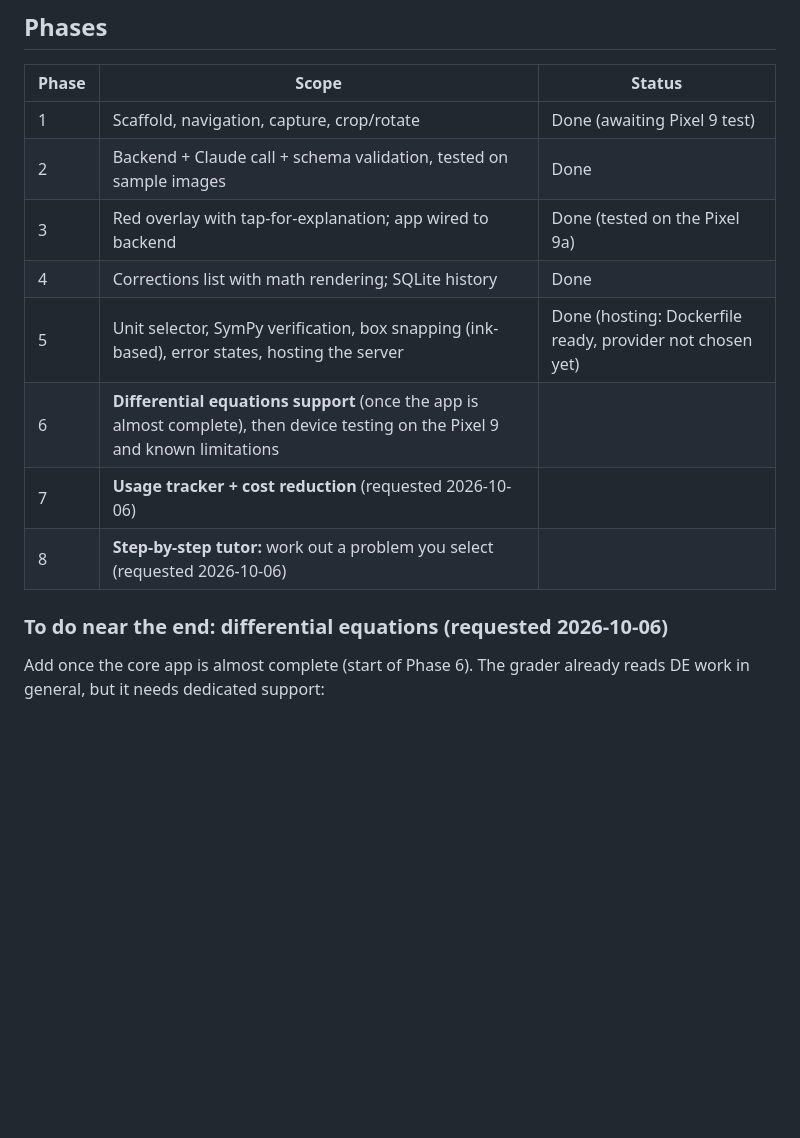
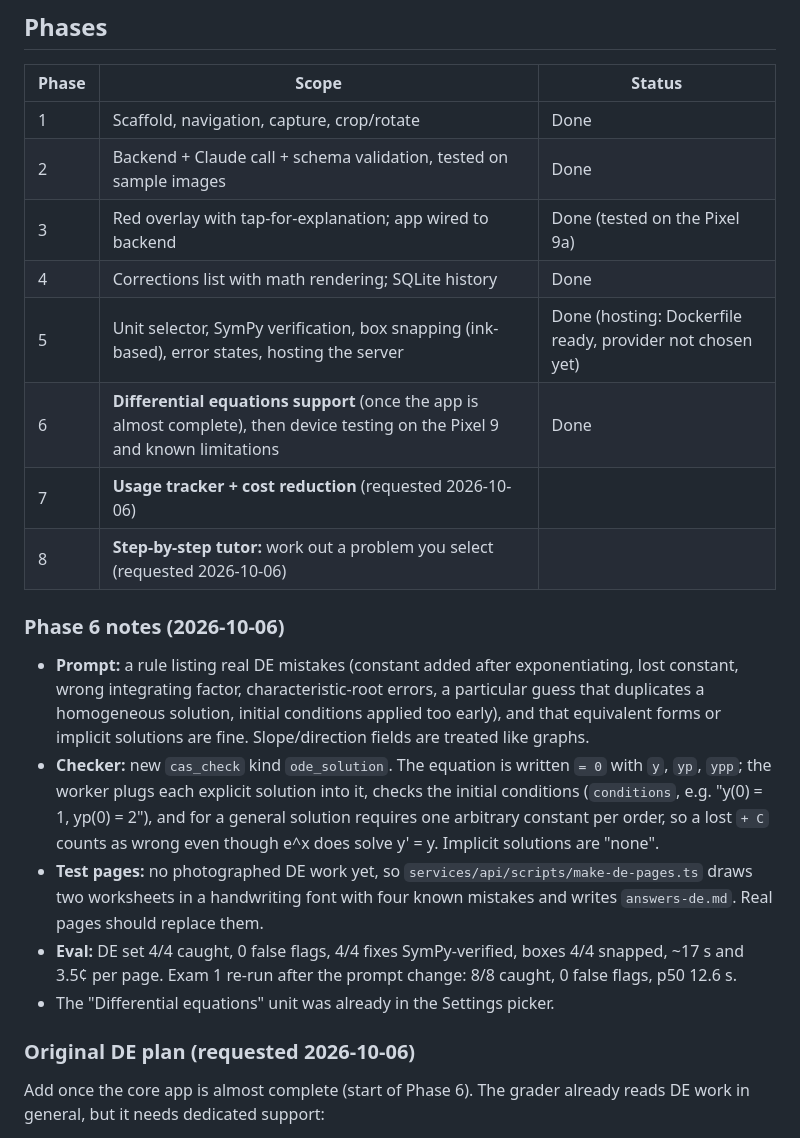
Before and after one commit to pie08/Claude-college-math-corrector, a Markdown page: docs/PLAN.md, the part around the change. Rendered like a GitHub page; blank space fills up the shorter version.

```diff
--- a/docs/PLAN.md
+++ b/docs/PLAN.md
@@ -86,16 +86,38 @@ UI rules:
 
 | Phase | Scope | Status |
 | --- | --- | --- |
-| 1 | Scaffold, navigation, capture, crop/rotate | Done (awaiting Pixel 9 test) |
+| 1 | Scaffold, navigation, capture, crop/rotate | Done |
 | 2 | Backend + Claude call + schema validation, tested on sample images | Done |
 | 3 | Red overlay with tap-for-explanation; app wired to backend | Done (tested on the Pixel 9a) |
 | 4 | Corrections list with math rendering; SQLite history | Done |
 | 5 | Unit selector, SymPy verification, box snapping (ink-based), error states, hosting the server | Done (hosting: Dockerfile ready, provider not chosen yet) |
-| 6 | **Differential equations support** (once the app is almost complete), then device testing on the Pixel 9 and known limitations | |
+| 6 | **Differential equations support** (once the app is almost complete), then device testing on the Pixel 9 and known limitations | Done |
 | 7 | **Usage tracker + cost reduction** (requested 2026-10-06) | |
 | 8 | **Step-by-step tutor:** work out a problem you select (requested 2026-10-06) | |
 
-### To do near the end: differential equations (requested 2026-10-06)
+### Phase 6 notes (2026-10-06)
+
+- **Prompt:** a rule listing real DE mistakes (constant added after
+  exponentiating, lost constant, wrong integrating factor, characteristic-root
+  errors, a particular guess that duplicates a homogeneous solution, initial
+  conditions applied too early), and that equivalent forms or implicit
+  solutions are fine. Slope/direction fields are treated like graphs.
+- **Checker:** new `cas_check` kind `ode_solution`. The equation is written
+  `= 0` with `y`, `yp`, `ypp`; the worker plugs each explicit solution into it,
+  checks the initial conditions (`conditions`, e.g. "y(0) = 1, yp(0) = 2"),
+  and for a general solution requires one arbitrary constant per order, so a
+  lost `+ C` counts as wrong even though e^x does solve y' = y. Implicit
+  solutions are "none".
+- **Test pages:** no photographed DE work yet, so
+  `services/api/scripts/make-de-pages.ts` draws two worksheets in a
+  handwriting font with four known mistakes and writes `answers-de.md`.
+  Real pages should replace them.
+- **Eval:** DE set 4/4 caught, 0 false flags, 4/4 fixes SymPy-verified, boxes
+  4/4 snapped, ~17 s and 3.5¢ per page. Exam 1 re-run after the prompt change:
+  8/8 caught, 0 false flags, p50 12.6 s.
+- The "Differential equations" unit was already in the Settings picker.
+
+### Original DE plan (requested 2026-10-06)
 
 Add once the core app is almost complete (start of Phase 6). The grader
 already reads DE work in general, but it needs dedicated support:
```
Also changed, not shown: README.md (+31 -6 lines), app-diagram.png, 8 other files.
